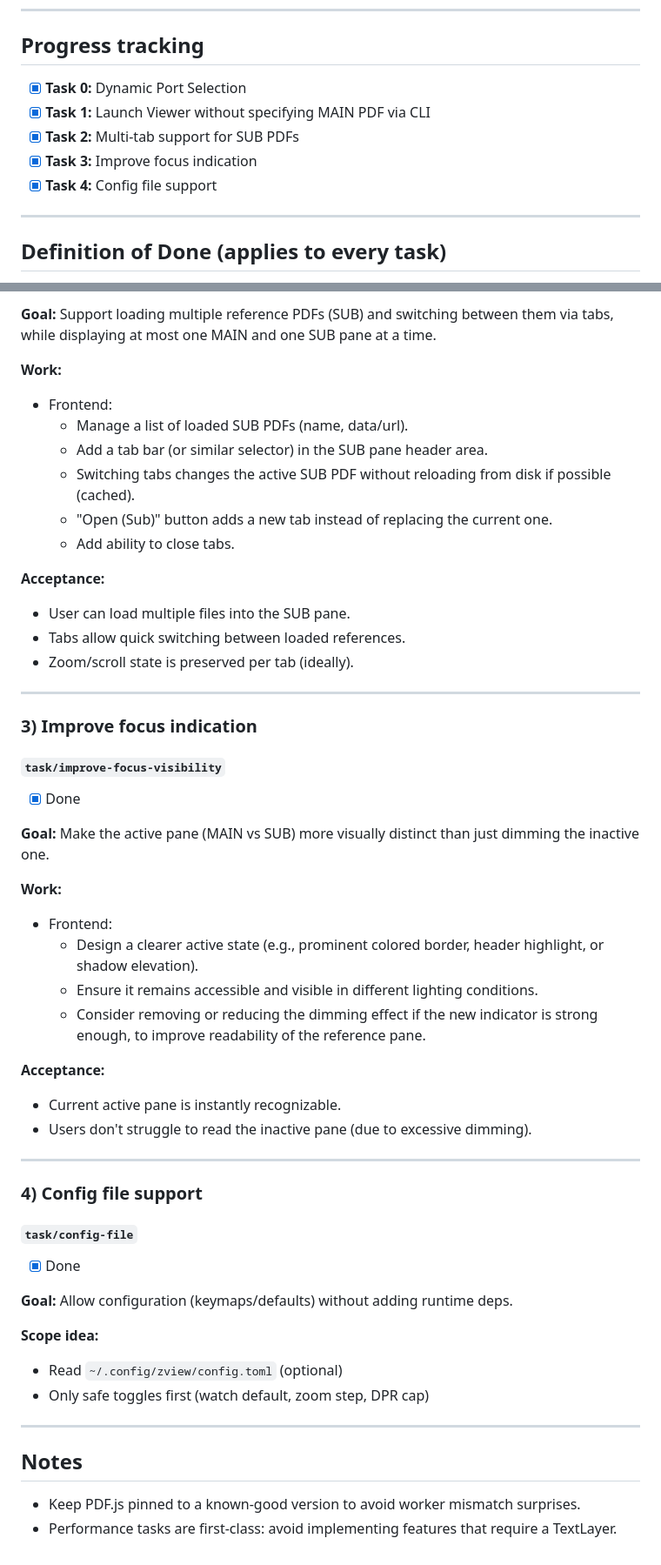
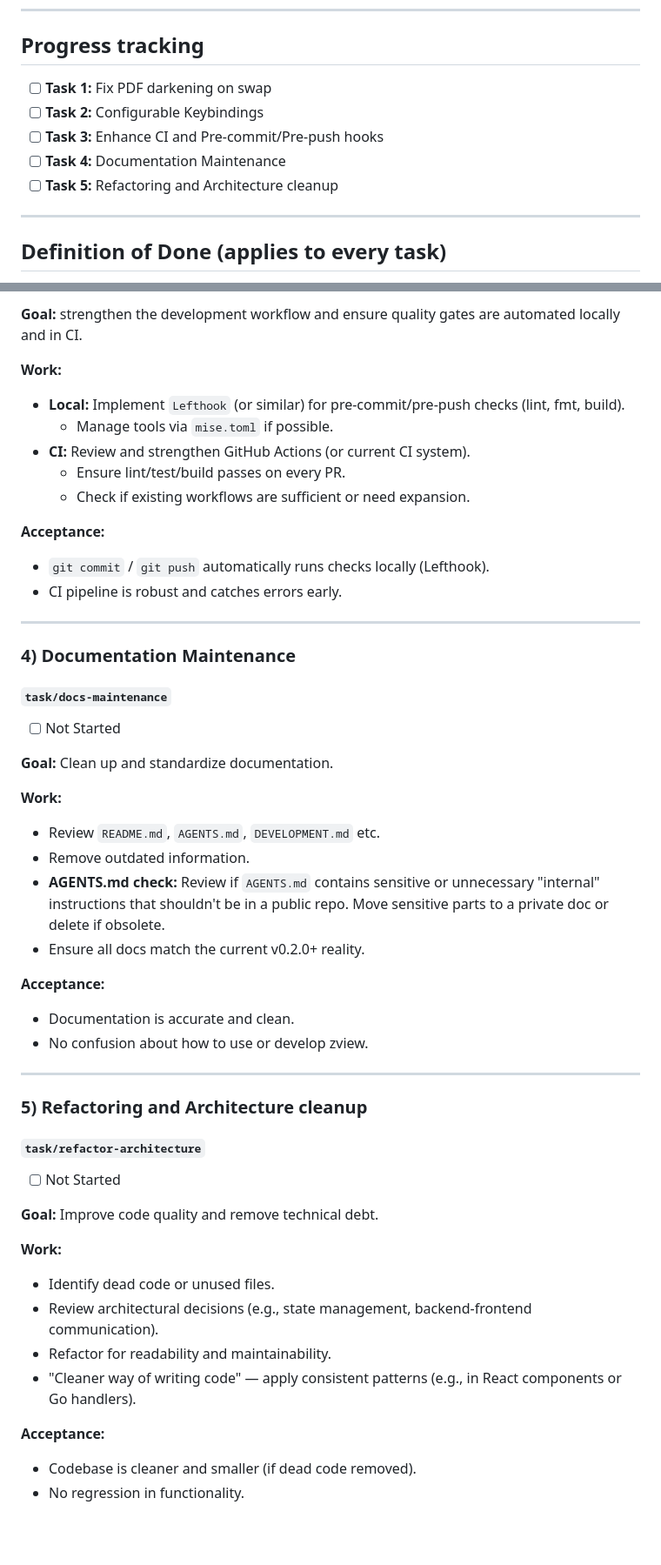
Before and after one commit to kyaoi/zview, a Markdown page: PLAN.md, 2 parts joined by grey strips. Shown at 87% size. GitHub-like rendering; blank space fills up the shorter version.

```diff
--- a/PLAN.md
+++ b/PLAN.md
@@ -10,11 +10,11 @@ This plan breaks development of **zview** into small, reviewable tasks.
 
 ## Progress tracking
 
-* [x] **Task 0:** Dynamic Port Selection
-* [x] **Task 1:** Launch Viewer without specifying MAIN PDF via CLI
-* [x] **Task 2:** Multi-tab support for SUB PDFs
-* [x] **Task 3:** Improve focus indication
-* [x] **Task 4:** Config file support
+* [ ] **Task 1:** Fix PDF darkening on swap
+* [ ] **Task 2:** Configurable Keybindings
+* [ ] **Task 3:** Enhance CI and Pre-commit/Pre-push hooks
+* [ ] **Task 4:** Documentation Maintenance
+* [ ] **Task 5:** Refactoring and Architecture cleanup
 
 ---
 
@@ -110,61 +87,53 @@ A task is “done” when:
 
-**Goal:** Support loading multiple reference PDFs (SUB) and switching between them via tabs, while displaying at most one MAIN and one SUB pane at a time.
+**Goal:** strengthen the development workflow and ensure quality gates are automated locally and in CI.
 
 **Work:**
-
-* Frontend:
-  * Manage a list of loaded SUB PDFs (name, data/url).
-  * Add a tab bar (or similar selector) in the SUB pane header area.
-  * Switching tabs changes the active SUB PDF without reloading from disk if possible (cached).
-  * "Open (Sub)" button adds a new tab instead of replacing the current one.
-  * Add ability to close tabs.
+* **Local:** Implement `Lefthook` (or similar) for pre-commit/pre-push checks (lint, fmt, build).
+  * Manage tools via `mise.toml` if possible.
+* **CI:** Review and strengthen GitHub Actions (or current CI system).
+  * Ensure lint/test/build passes on every PR.
+  * Check if existing workflows are sufficient or need expansion.
 
 **Acceptance:**
-
-* User can load multiple files into the SUB pane.
-* Tabs allow quick switching between loaded references.
-* Zoom/scroll state is preserved per tab (ideally).
+* `git commit` / `git push` automatically runs checks locally (Lefthook).
+* CI pipeline is robust and catches errors early.
 
 ---
 
-### 3) Improve focus indication
+### 4) Documentation Maintenance
 
-#### `task/improve-focus-visibility`
+#### `task/docs-maintenance`
 
-* [x] Done
+* [ ] Not Started
 
-**Goal:** Make the active pane (MAIN vs SUB) more visually distinct than just dimming the inactive one.
+**Goal:** Clean up and standardize documentation.
 
 **Work:**
-
-* Frontend:
-  * Design a clearer active state (e.g., prominent colored border, header highlight, or shadow elevation).
-  * Ensure it remains accessible and visible in different lighting conditions.
-  * Consider removing or reducing the dimming effect if the new indicator is strong enough, to improve readability of the reference pane.
+* Review `README.md`, `AGENTS.md`, `DEVELOPMENT.md` etc.
+* Remove outdated information.
+* **AGENTS.md check:** Review if `AGENTS.md` contains sensitive or unnecessary "internal" instructions that shouldn't be in a public repo. Move sensitive parts to a private doc or delete if obsolete.
+* Ensure all docs match the current v0.2.0+ reality.
 
 **Acceptance:**
-
-* Current active pane is instantly recognizable.
-* Users don't struggle to read the inactive pane (due to excessive dimming).
+* Documentation is accurate and clean.
+* No confusion about how to use or develop zview.
 
 ---
 
-### 4) Config file support
+### 5) Refactoring and Architecture cleanup
 
-#### `task/config-file`
+#### `task/refactor-architecture`
 
-* [x] Done
+* [ ] Not Started
 
-**Goal:** Allow configuration (keymaps/defaults) without adding runtime deps.
+**Goal:** Improve code quality and remove technical debt.
 
-**Scope idea:**
+**Work:**
+* Identify dead code or unused files.
+* Review architectural decisions (e.g., state management, backend-frontend communication).
+* Refactor for readability and maintainability.
+* "Cleaner way of writing code" — apply consistent patterns (e.g., in React components or Go handlers).
 
-* Read `~/.config/zview/config.toml` (optional)
-* Only safe toggles first (watch default, zoom step, DPR cap)
-
----
-
-## Notes
-
-* Keep PDF.js pinned to a known-good version to avoid worker mismatch surprises.
-* Performance tasks are first-class: avoid implementing features that require a TextLayer.
+**Acceptance:**
+* Codebase is cleaner and smaller (if dead code removed).
+* No regression in functionality.
```
Also changed, not shown: other parts of PLAN.md (+23 -46 lines), README.md (+2 -2 lines).
